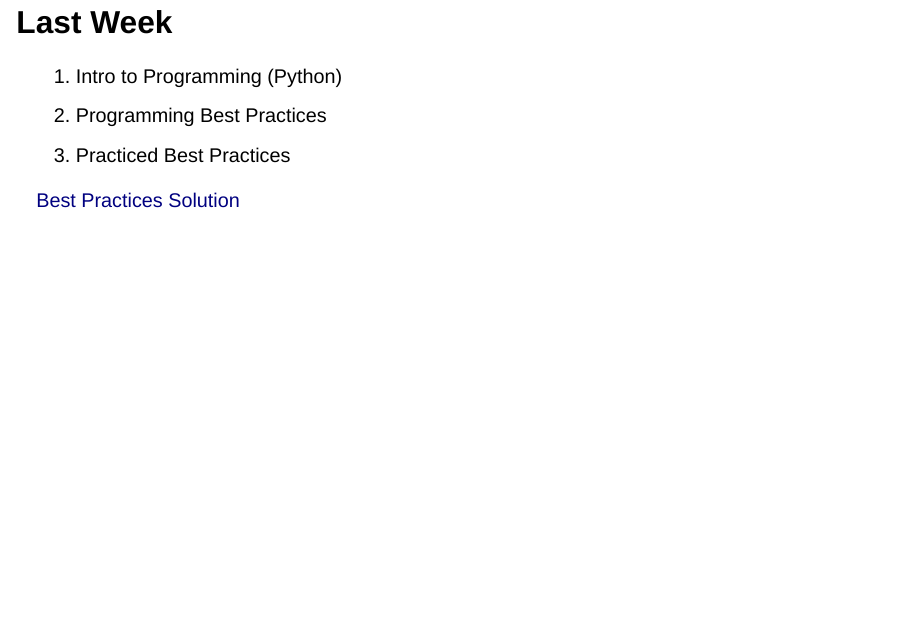
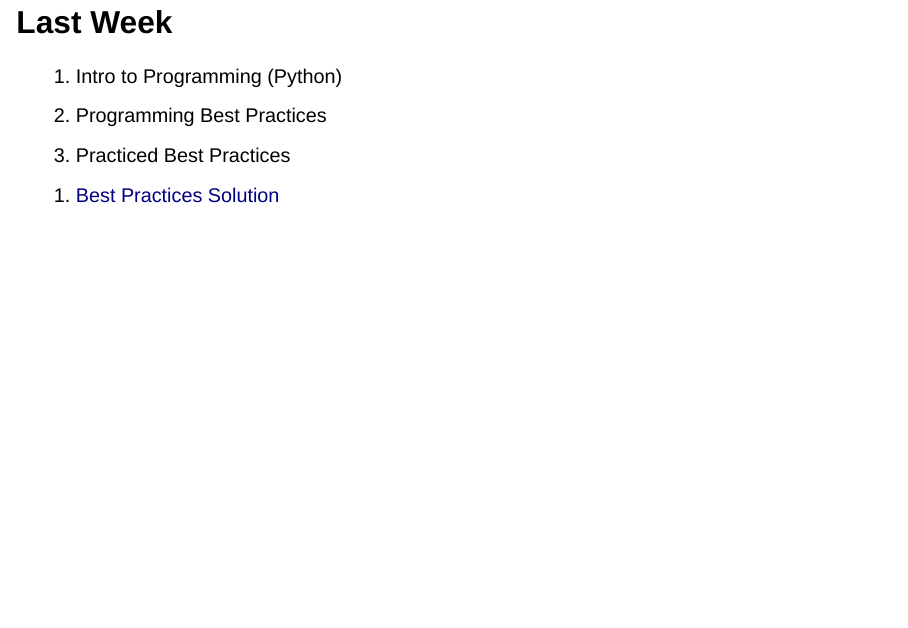
Before and after one commit to eldobbins/quarto-nga-docs, a Quarto document (slides/2023_data_lifecycle/2023_data_slides.qmd): page 2 of 15. Rendered offline with R 4.5, knitr and Pandoc in place of Quarto, with nearby package versions; drawn as Slidy slides in place of the format the file asks for.

Commit message:
Update 1st slide

```diff
--- a/slides/2023_data_lifecycle/2023_data_slides.qmd
+++ b/slides/2023_data_lifecycle/2023_data_slides.qmd
@@ -22,10 +22,8 @@
 1. Intro to Programming (Python)
 2. Programming Best Practices
 3. Practiced Best Practices
+  a. [Best Practices Solution](../../notebooks/best_practices_exercise.html)
 :::
-
-[Best Practices Solution](../../notebooks/best_practices_exercise.html)
-
 
 ::: {.notes}
 One hour bare-bones Python lesson in Colab
```
